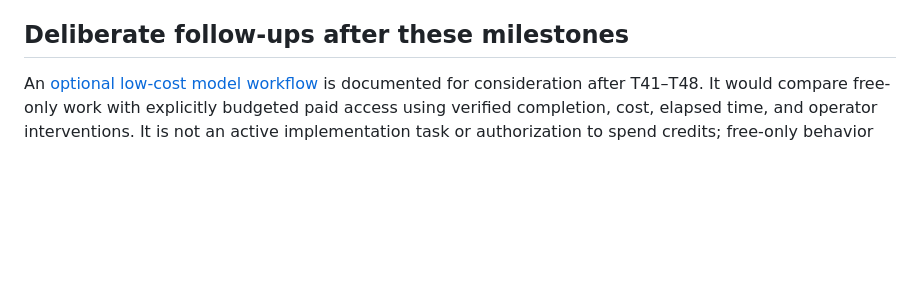
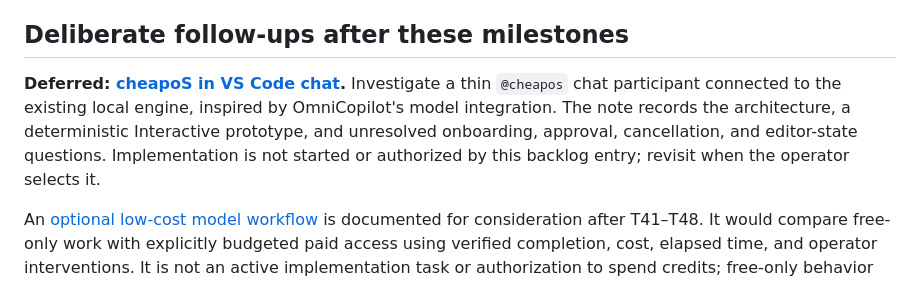
Before and after one commit to cheapoS/CheapoS, a Markdown page: TASKS.md, the part around the change. Drawn GitHub-style; blank space fills up the shorter version.

Commit message:
Document deferred VS Code chat integration proposal

```diff
--- a/TASKS.md
+++ b/TASKS.md
@@ -257,6 +257,13 @@ CONTRIBUTING.md for focused iteration and explicitly selected integration checks
 
 ## Deliberate follow-ups after these milestones
 
+**Deferred: [cheapoS in VS Code chat](docs/development/vscode-integration.md).**
+Investigate a thin `@cheapos` chat participant connected to the existing local
+engine, inspired by OmniCopilot's model integration. The note records the
+architecture, a deterministic Interactive prototype, and unresolved onboarding,
+approval, cancellation, and editor-state questions. Implementation is not started
+or authorized by this backlog entry; revisit when the operator selects it.
+
 An [optional low-cost model workflow](docs/development/optional-low-cost-workflow.md)
 is documented for consideration after T41–T48. It would compare free-only work
 with explicitly budgeted paid access using verified completion, cost, elapsed
```
Also changed, not shown: docs/development/vscode-integration.md (added, +128 -0 lines).
